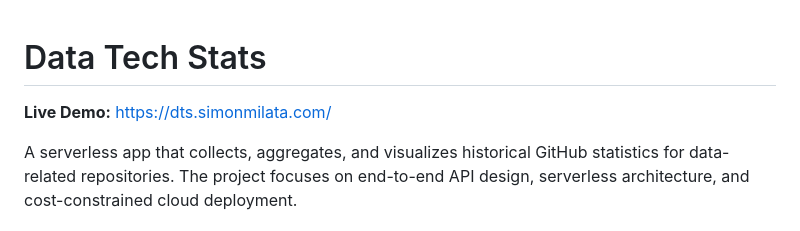
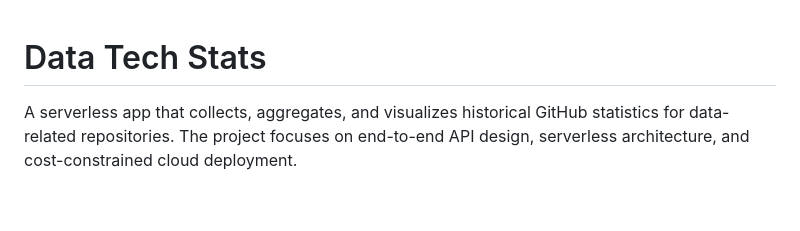
Before and after one commit to DhirenV01/github-tech-trends, a Markdown page: README.md, the part around the change. Rendered like a GitHub page; blank space fills up the shorter version.

Commit message:
Update README with project details and architecture

```diff
--- a/README.md
+++ b/README.md
@@ -1,6 +1,5 @@
 # Data Tech Stats
 
-**Live Demo:** https://dts.simonmilata.com/
 
 A serverless app that collects, aggregates, and visualizes historical GitHub statistics for data-related repositories.
 The project focuses on end-to-end API design, serverless architecture, and cost-constrained cloud deployment.
```
